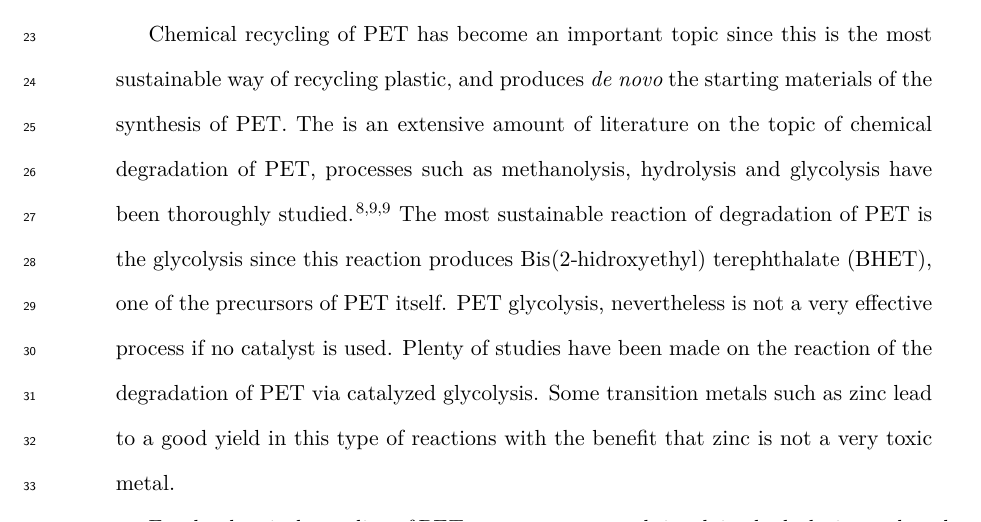
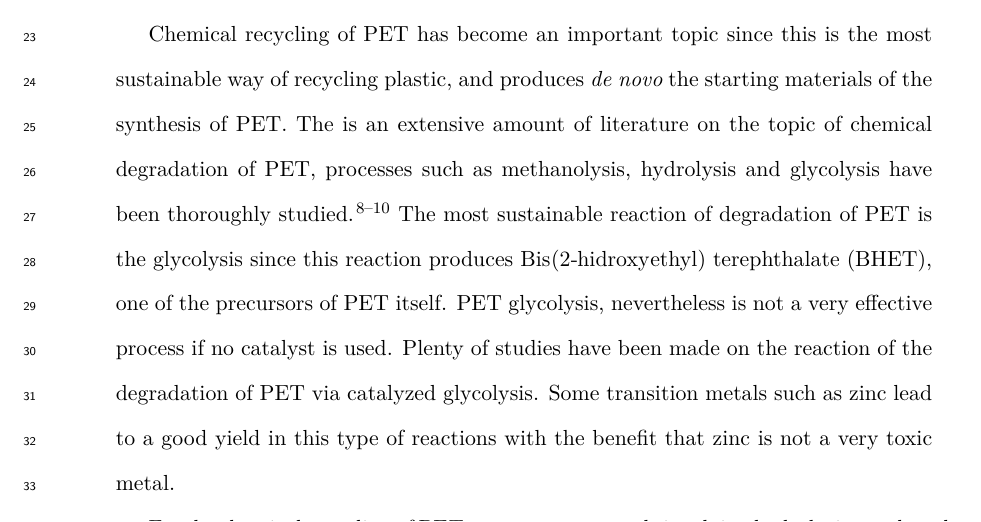
Before and after one commit to DehydratedMemes/Manuscrito_PET-ABEN-EG, a LaTeX paper (PEAG-Manuscript_v2.tex, which reads introduction.tex): part of page 2 of 6, cut so that both start at the same text. Compiled offline with XeLaTeX.

Commit message:
txs auto checkin

```diff
--- a/introduction.tex
+++ b/introduction.tex
@@ -2,6 +2,6 @@
 
 By 2015, the annual global production of plastics surpassed 367 million tonnes; \SI{55}{\percent} of all plastic waste was discarded, \SI{25.5}{\percent} incinerated and just \SI{19.5}{\percent} was recycled \cite{Geyer2017}. \iupac{Poly|(ethylene terephthalate)} (PET) is one of the most widely traded polymer there is on the market. It's mainly used in the fabrication of bottles, packages and fibers. The widespread usage of this plastic is due to its properties, like an excellent tensile strength, chemical resistance, clarity, processability and a reasonable thermal stability, It is also very cheap to produce \cite{Caldicott1999,Thompson2009}. Albeit all its properties, PET is also becoming a global problem, since a lot of it is not recycled at all. It is becoming a waste problem. Even tough PET by itself is not harmful to humans and by itself does not impose an environmental damage, because of its substantial presence in bodies of water and its high resistance to biological and atmospheric agents, PET is classified as a nocive material \cite{Paszun1997}
 
-Chemical recycling of PET has become an important topic since this is the most sustainable way of recycling plastic, and produces \latin{de novo} the starting materials of the synthesis of PET. The is an extensive amount of literature on the topic of chemical degradation of PET, processes such as methanolysis, hydrolysis and glycolysis have been thoroughly  studied \cite{Campanelli1993,Campanelli1994,Campanelli1994}. The most sustainable reaction of degradation of PET is the glycolysis since this reaction produces \iupac{Bis|(2-hidroxy|ethyl) terephthalate} (BHET), one of the precursors of PET itself. PET glycolysis, nevertheless is not a very effective process if no catalyst is used. Plenty of studies have been made on the reaction of the degradation of PET via catalyzed glycolysis. Some transition metals such as zinc lead to a good yield in this type of reactions with the benefit that zinc is not a very toxic metal.
+Chemical recycling of PET has become an important topic since this is the most sustainable way of recycling plastic, and produces \latin{de novo} the starting materials of the synthesis of PET. The is an extensive amount of literature on the topic of chemical degradation of PET, processes such as methanolysis, hydrolysis and glycolysis have been thoroughly  studied \cite{Campanelli1993,Campanelli1994,Campanelli1994a}. The most sustainable reaction of degradation of PET is the glycolysis since this reaction produces \iupac{Bis|(2-hidroxy|ethyl) terephthalate} (BHET), one of the precursors of PET itself. PET glycolysis, nevertheless is not a very effective process if no catalyst is used. Plenty of studies have been made on the reaction of the degradation of PET via catalyzed glycolysis. Some transition metals such as zinc lead to a good yield in this type of reactions with the benefit that zinc is not a very toxic metal.
 
 For the chemical recycling of PET, numerous protocols involving hydrolysis, methanolysis and glycolysis among many others \cite{Campanelli1993,Campanelli1994,Campanelli1994a} have been reported. The uncatalyzed glycolysis of PET is not an effective process; transition metal (TM) salts have been determined to aid in this reaction. The oldest report of the catalyzed glycolytic degradation of PET was reported by \citeauthor{Vaidya1988} in \citeyear{Vaidya1988} \cite{Vaidya1988} in which they carried the reaction using different metal acetates as catalysts. Then it was determined that \ch{Zn^{II}} has a great in comparison to other TM (\ch{Mn^{II}}, \ch{Co^{II}} and \ch{Pb^{II}}) activity as a catalyst in the glycolysis of PET \cite{Ghaemy2005}. Alongside the numerous zinc catalysts studied to date, a novel zinc complex made with a polyaza macroligand, \iupac{\N^1,\N^2-bis|(2-amino|benzyl)|-1,2-|diamino|ethane zinc(II)} (ABEN) \cite{Elizondo-Martinez2013} has shown to have a great catalytic activity in the glycolytic degradation of PET yielding around \SI{78}{\percent} of BHET\cite{Ovalle-Sanchez2017}. The main purpose of this article is to evaluate the possible reaction mechanism involved in this catalyzed glycolytic depolymerization of PET with ABEN and determine the covalent or non-covalent interactions involved.
```
